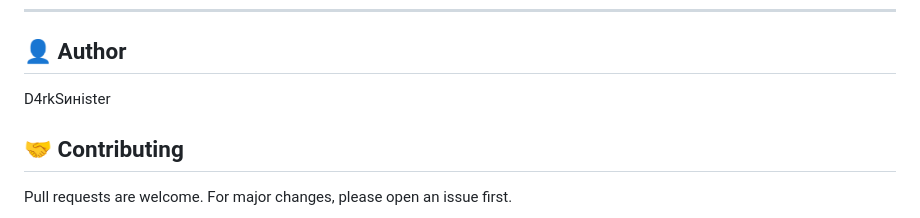
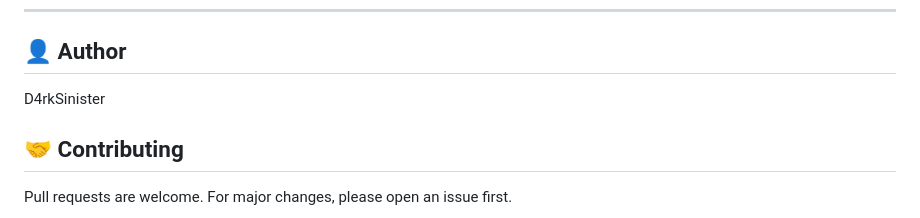
Before and after one commit to D4rkSinister/ICT22667_Digital_Library, a Markdown page: README.md, the part around the change. Rendered like a GitHub page.

Commit message:
Fix author's name in README.md

```diff
--- a/README.md
+++ b/README.md
@@ -168,7 +168,7 @@ This project is developed as part of ICT22667 Digital Library coursework.
 ---
 
 ## 👤 Author
-D4rkSинister
+D4rkSinister
 
 ## 🤝 Contributing
 Pull requests are welcome. For major changes, please open an issue first.
```
